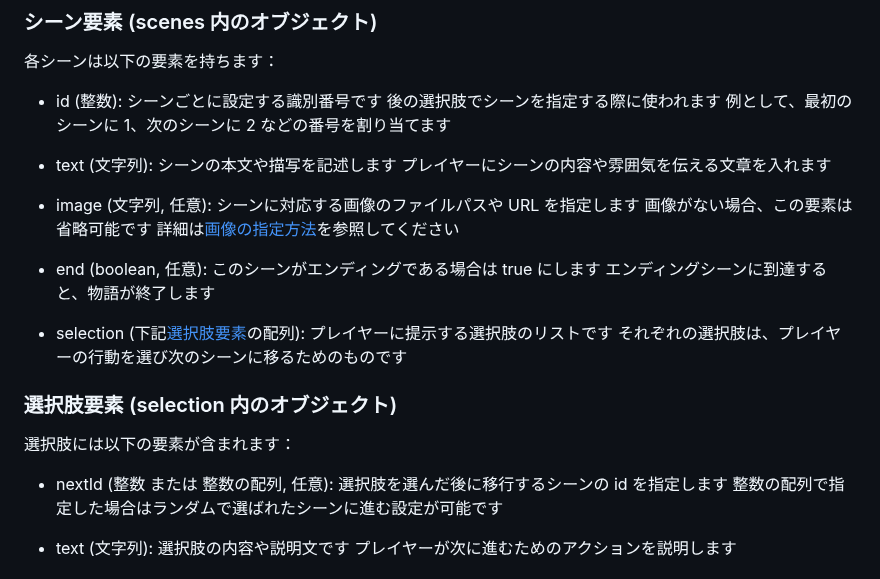
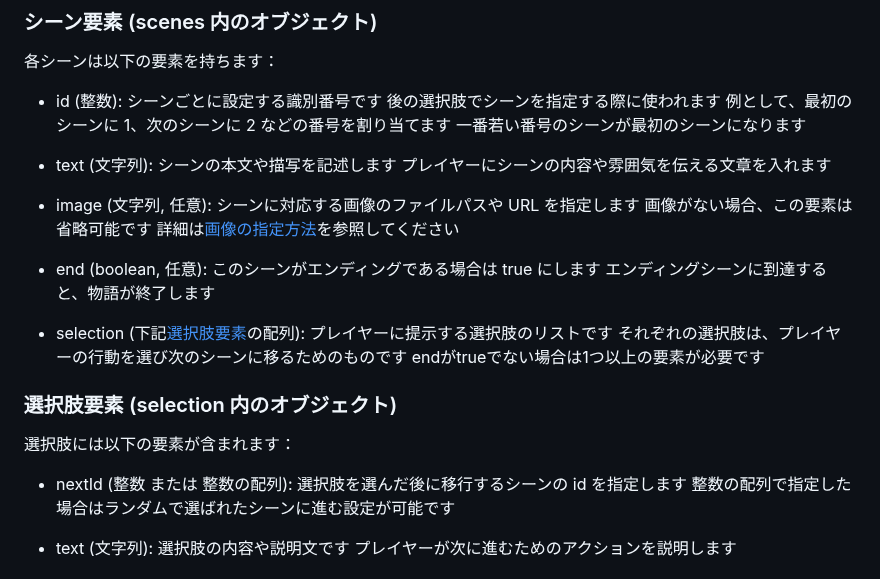
Before and after one commit to solithv/text_adventure_engine, a Markdown page: README.md, the part around the change. Drawn GitHub-style; folded sections open.

Commit message:
update: readme

```diff
--- a/README.md
+++ b/README.md
@@ -120,7 +120,8 @@ json形式でシナリオを定義できます
 - id (整数):
     シーンごとに設定する識別番号です</br>
     後の選択肢でシーンを指定する際に使われます</br>
-    例として、最初のシーンに 1、次のシーンに 2 などの番号を割り当てます
+    例として、最初のシーンに 1、次のシーンに 2 などの番号を割り当てます</br>
+    一番若い番号のシーンが最初のシーンになります
 
 - text (文字列):
     シーンの本文や描写を記述します</br>
@@ -137,13 +138,14 @@ json形式でシナリオを定義できます
 
 - selection (下記[選択肢要素](#選択肢要素-selection-内のオブジェクト)の配列):
     プレイヤーに提示する選択肢のリストです</br>
-    それぞれの選択肢は、プレイヤーの行動を選び次のシーンに移るためのものです
+    それぞれの選択肢は、プレイヤーの行動を選び次のシーンに移るためのものです</br>
+    endがtrueでない場合は1つ以上の要素が必要です
 
 ### 選択肢要素 (selection 内のオブジェクト)
 
 選択肢には以下の要素が含まれます：
 
-- nextId (整数 または 整数の配列, 任意):
+- nextId (整数 または 整数の配列):
     選択肢を選んだ後に移行するシーンの id を指定します</br>
     整数の配列で指定した場合はランダムで選ばれたシーンに進む設定が可能です
 
```
